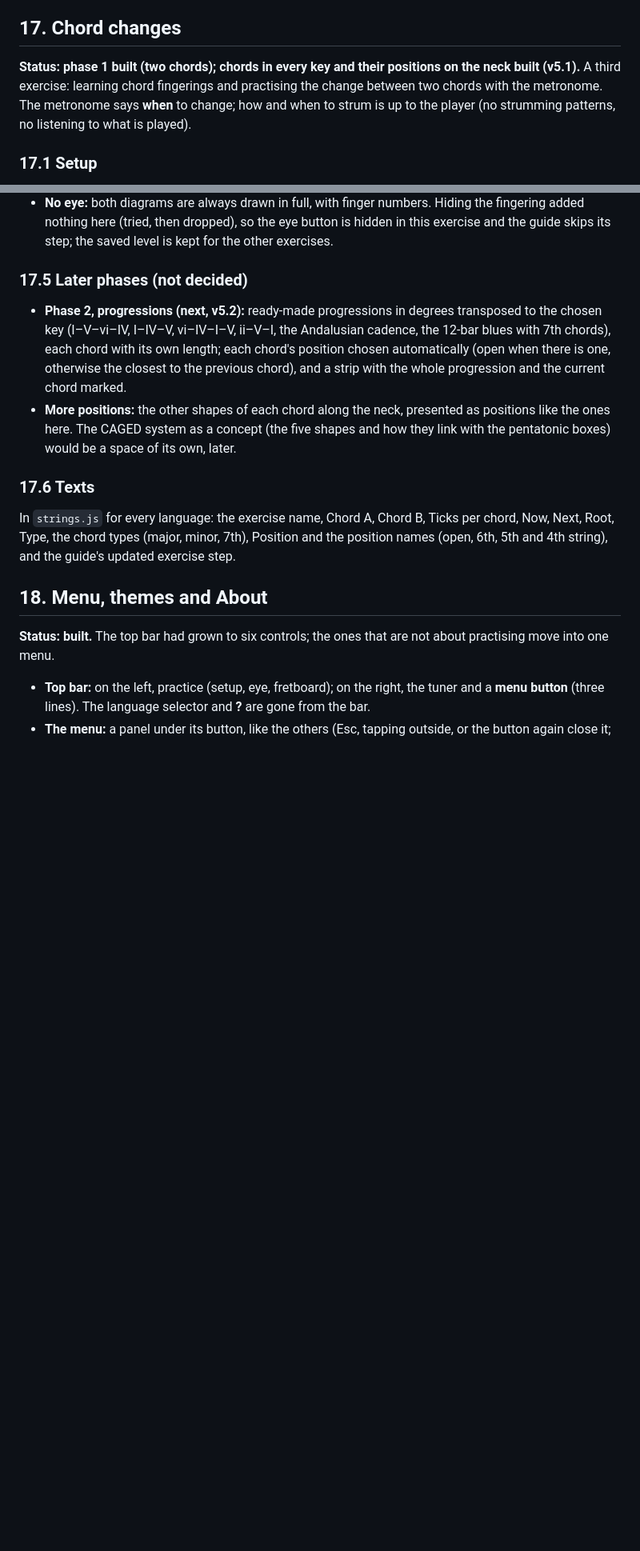
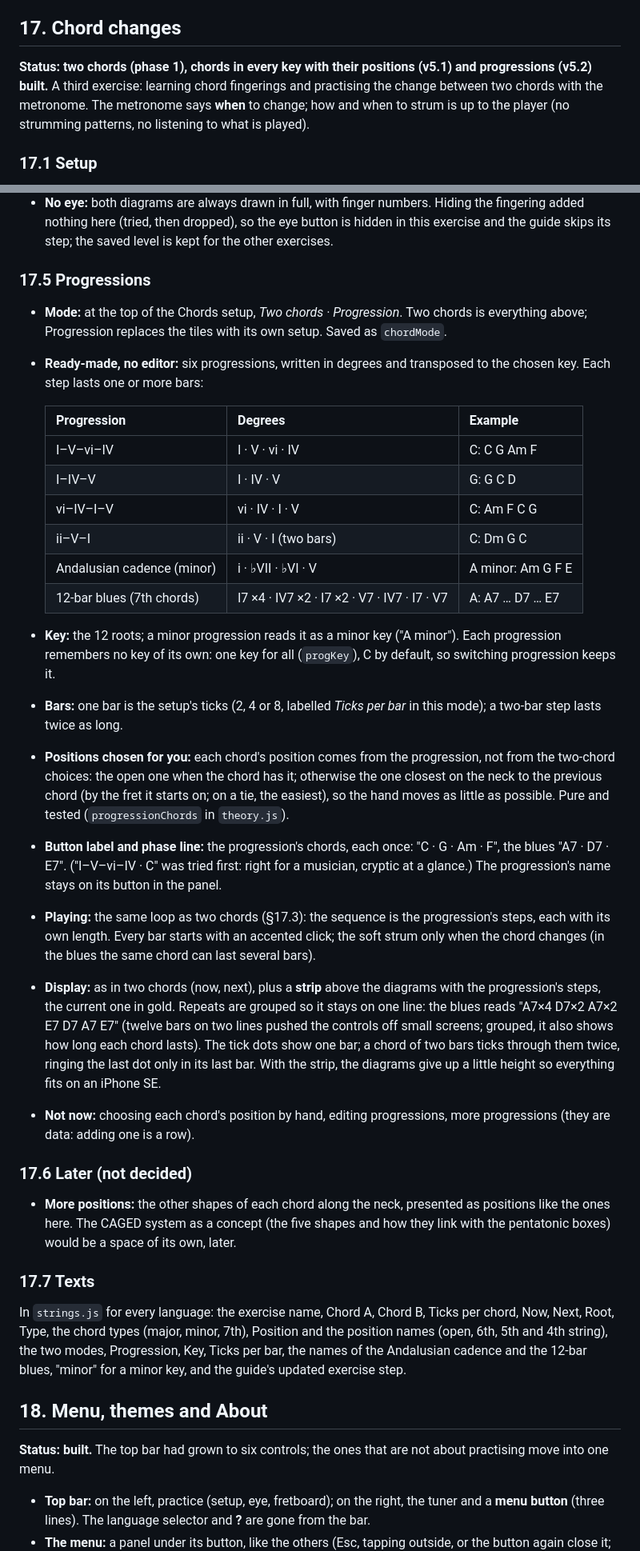
Before and after one commit to misan128/guitar-trainer, a Markdown page: docs/SPEC.md, 2 parts joined by grey strips. Shown at 80% size. GitHub-like rendering; blank space fills up the shorter version.

Commit message:
docs(spec): specify chord progressions

```diff
--- a/docs/SPEC.md
+++ b/docs/SPEC.md
@@ -381,7 +381,7 @@ In `strings.js`, for every language: the two exercise names, "Move along the nec
 
 ## 17. Chord changes
 
-**Status: phase 1 built (two chords); chords in every key and their positions on the neck built (v5.1).** A third exercise: learning chord fingerings and practising the change between two chords with the metronome. The metronome says **when** to change; how and when to strum is up to the player (no strumming patterns, no listening to what is played).
+**Status: two chords (phase 1), chords in every key with their positions (v5.1) and progressions (v5.2) built.** A third exercise: learning chord fingerings and practising the change between two chords with the metronome. The metronome says **when** to change; how and when to strum is up to the player (no strumming patterns, no listening to what is played).
 
 ### 17.1 Setup
 
@@ -417,14 +417,35 @@ In `strings.js`, for every language: the two exercise names, "Move along the nec
 - **At rest:** chord A as now and chord B as next, to study the fingerings.
 - **No eye:** both diagrams are always drawn in full, with finger numbers. Hiding the fingering added nothing here (tried, then dropped), so the eye button is hidden in this exercise and the guide skips its step; the saved level is kept for the other exercises.
 
-### 17.5 Later phases (not decided)
+### 17.5 Progressions
 
-- **Phase 2, progressions (next, v5.2):** ready-made progressions in degrees transposed to the chosen key (I–V–vi–IV, I–IV–V, vi–IV–I–V, ii–V–I, the Andalusian cadence, the 12-bar blues with 7th chords), each chord with its own length; each chord's position chosen automatically (open when there is one, otherwise the closest to the previous chord), and a strip with the whole progression and the current chord marked.
+- **Mode:** at the top of the Chords setup, *Two chords · Progression*. Two chords is everything above; Progression replaces the tiles with its own setup. Saved as `chordMode`.
+- **Ready-made, no editor:** six progressions, written in degrees and transposed to the chosen key. Each step lasts one or more bars:
+
+  | Progression | Degrees | Example |
+  | --- | --- | --- |
+  | I–V–vi–IV | I · V · vi · IV | C: C G Am F |
+  | I–IV–V | I · IV · V | G: G C D |
+  | vi–IV–I–V | vi · IV · I · V | C: Am F C G |
+  | ii–V–I | ii · V · I (two bars) | C: Dm G C |
+  | Andalusian cadence (minor) | i · ♭VII · ♭VI · V | A minor: Am G F E |
+  | 12-bar blues (7th chords) | I7 ×4 · IV7 ×2 · I7 ×2 · V7 · IV7 · I7 · V7 | A: A7 … D7 … E7 |
+
+- **Key:** the 12 roots; a minor progression reads it as a minor key ("A minor"). Each progression remembers no key of its own: one key for all (`progKey`), C by default, so switching progression keeps it.
+- **Bars:** one bar is the setup's ticks (2, 4 or 8, labelled *Ticks per bar* in this mode); a two-bar step lasts twice as long.
+- **Positions chosen for you:** each chord's position comes from the progression, not from the two-chord choices: the open one when the chord has it; otherwise the one closest on the neck to the previous chord (by the fret it starts on; on a tie, the easiest), so the hand moves as little as possible. Pure and tested (`progressionChords` in `theory.js`).
+- **Button label and phase line:** the progression's chords, each once: "C · G · Am · F", the blues "A7 · D7 · E7". ("I–V–vi–IV · C" was tried first: right for a musician, cryptic at a glance.) The progression's name stays on its button in the panel.
+- **Playing:** the same loop as two chords (§17.3): the sequence is the progression's steps, each with its own length. Every bar starts with an accented click; the soft strum only when the chord changes (in the blues the same chord can last several bars).
+- **Display:** as in two chords (now, next), plus a **strip** above the diagrams with the progression's steps, the current one in gold. Repeats are grouped so it stays on one line: the blues reads "A7×4 D7×2 A7×2 E7 D7 A7 E7" (twelve bars on two lines pushed the controls off small screens; grouped, it also shows how long each chord lasts). The tick dots show one bar; a chord of two bars ticks through them twice, ringing the last dot only in its last bar. With the strip, the diagrams give up a little height so everything fits on an iPhone SE.
+- **Not now:** choosing each chord's position by hand, editing progressions, more progressions (they are data: adding one is a row).
+
+### 17.6 Later (not decided)
+
 - **More positions:** the other shapes of each chord along the neck, presented as positions like the ones here. The CAGED system as a concept (the five shapes and how they link with the pentatonic boxes) would be a space of its own, later.
 
-### 17.6 Texts
+### 17.7 Texts
 
-In `strings.js` for every language: the exercise name, Chord A, Chord B, Ticks per chord, Now, Next, Root, Type, the chord types (major, minor, 7th), Position and the position names (open, 6th, 5th and 4th string), and the guide's updated exercise step.
+In `strings.js` for every language: the exercise name, Chord A, Chord B, Ticks per chord, Now, Next, Root, Type, the chord types (major, minor, 7th), Position and the position names (open, 6th, 5th and 4th string), the two modes, Progression, Key, Ticks per bar, the names of the Andalusian cadence and the 12-bar blues, "minor" for a minor key, and the guide's updated exercise step.
 
 ## 18. Menu, themes and About
 
```
